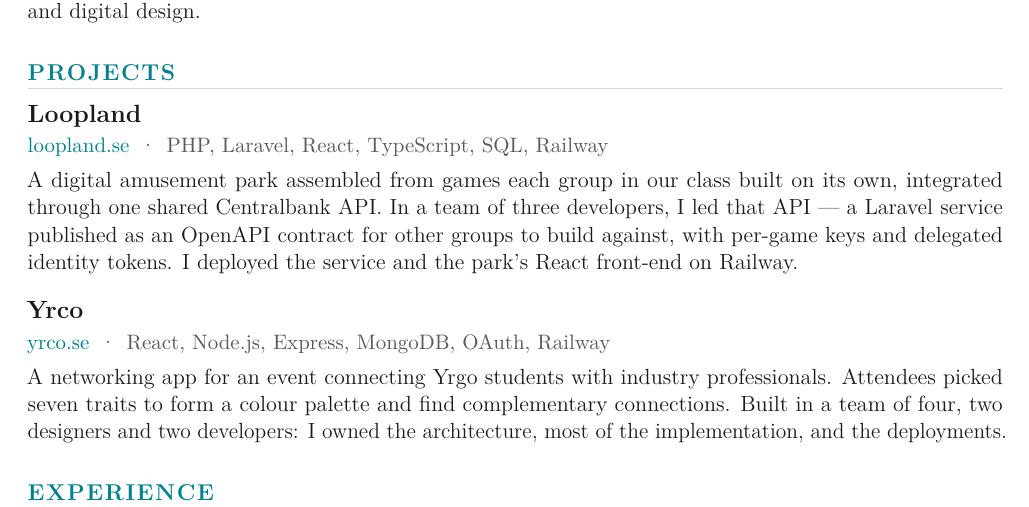
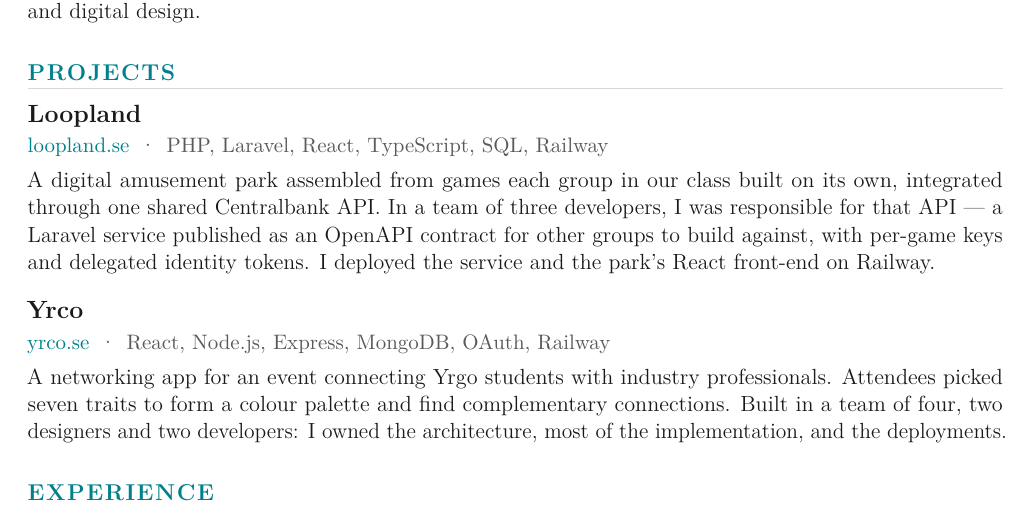
Before and after one commit to amin/amin.github.io, a LaTeX CV (src/cv/amin_cv.tex): part of the page, cut so that both start at the same text. Compiled offline with pdfLaTeX.

Commit message:
docs(cv): say I was responsible for Centralbank, not that I led it

```diff
--- a/src/cv/amin_cv.tex
+++ b/src/cv/amin_cv.tex
@@ -162,7 +162,7 @@
 
 \cvproject{Loopland}{https://loopland.se}{loopland.se}{PHP, Laravel, React, TypeScript, SQL, Railway}
 
-\body{A digital amusement park assembled from games each group in our class built on its own, integrated through one shared Centralbank API. In a team of three developers, I led that API --- a Laravel service published as an OpenAPI contract for other groups to build against, with per-game keys and delegated identity tokens. I deployed the service and the park's React front-end on Railway.}
+\body{A digital amusement park assembled from games each group in our class built on its own, integrated through one shared Centralbank API. In a team of three developers, I was responsible for that API --- a Laravel service published as an OpenAPI contract for other groups to build against, with per-game keys and delegated identity tokens. I deployed the service and the park's React front-end on Railway.}
 
 \entrygap
 
```
